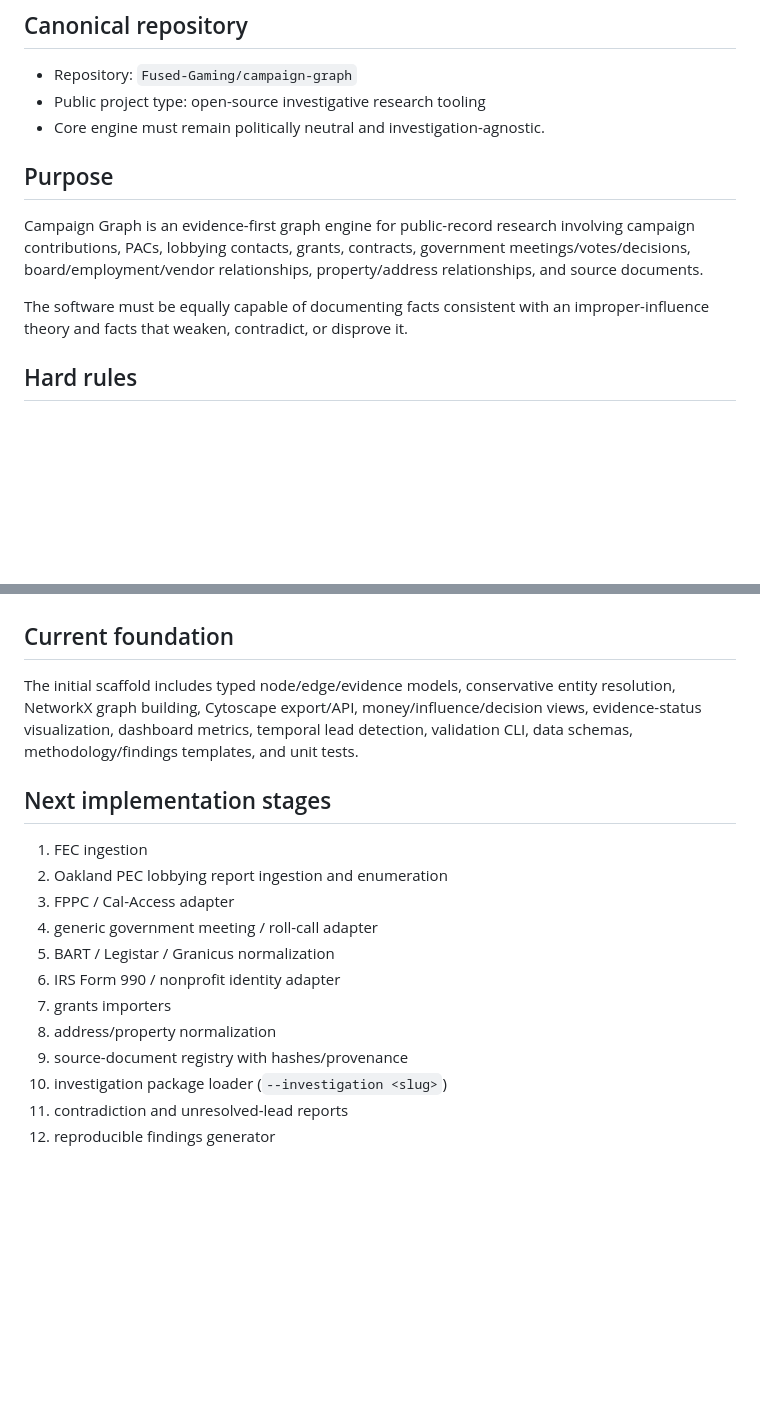
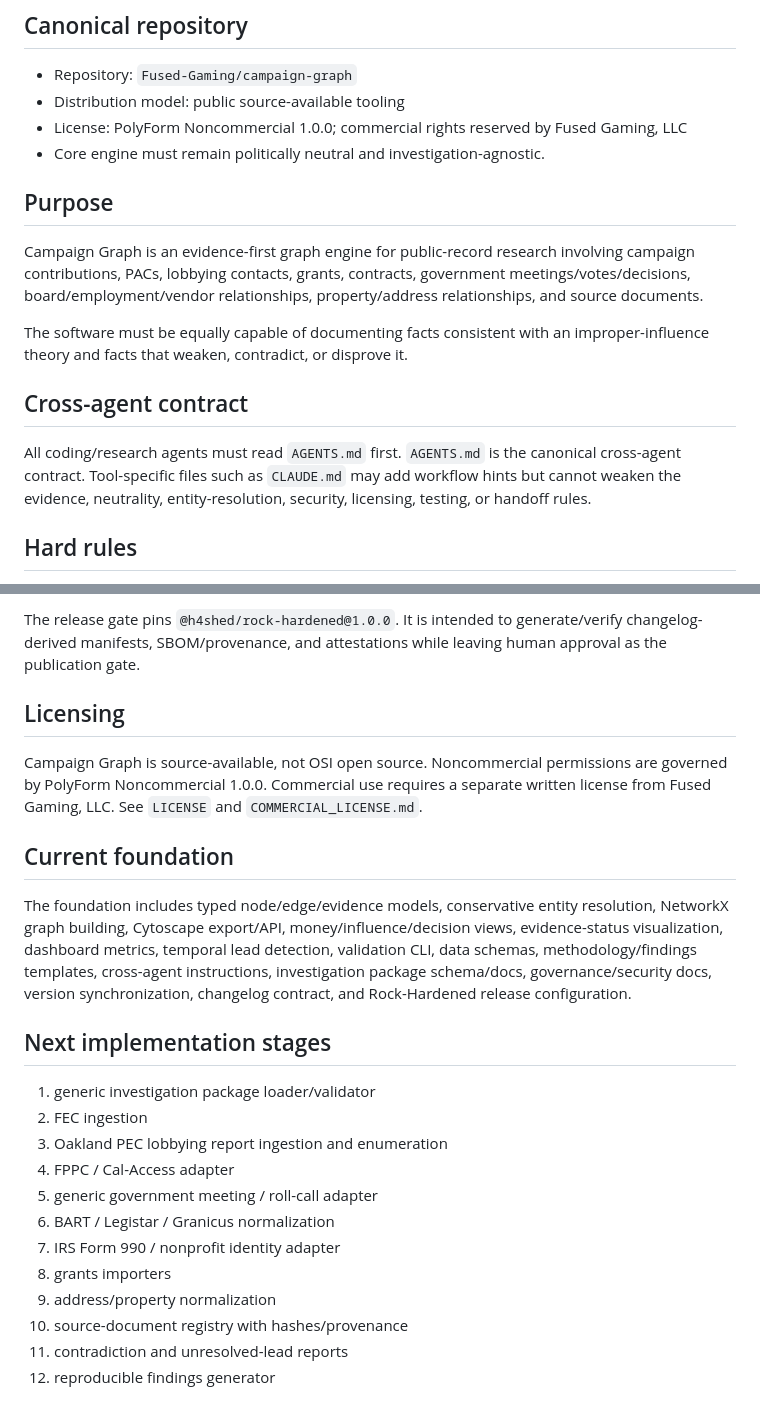
Before and after one commit to Fused-Gaming/campaign-graph, a Markdown page: CHATGPT_PROJECT_CONTEXT.md, 2 parts joined by grey strips. GitHub-like rendering; blank space fills up the shorter version.

```diff
--- a/CHATGPT_PROJECT_CONTEXT.md
+++ b/CHATGPT_PROJECT_CONTEXT.md
@@ -3,7 +3,8 @@
 ## Canonical repository
 
 - Repository: `Fused-Gaming/campaign-graph`
-- Public project type: open-source investigative research tooling
+- Distribution model: public source-available tooling
+- License: PolyForm Noncommercial 1.0.0; commercial rights reserved by Fused Gaming, LLC
 - Core engine must remain politically neutral and investigation-agnostic.
 
 ## Purpose
@@ -11,6 +12,10 @@
 Campaign Graph is an evidence-first graph engine for public-record research involving campaign contributions, PACs, lobbying contacts, grants, contracts, government meetings/votes/decisions, board/employment/vendor relationships, property/address relationships, and source documents.
 
 The software must be equally capable of documenting facts consistent with an improper-influence theory and facts that weaken, contradict, or disprove it.
+
+## Cross-agent contract
+
+All coding/research agents must read `AGENTS.md` first. `AGENTS.md` is the canonical cross-agent contract. Tool-specific files such as `CLAUDE.md` may add workflow hints but cannot weaken the evidence, neutrality, entity-resolution, security, licensing, testing, or handoff rules.
 
 ## Hard rules
 
@@ -75,19 +103,25 @@ Allowed evidentiary outcomes: `SUPPORTED`, `PARTIALLY_SUPPORTED`, `NOT_SUPPORTED
+The release gate pins `@h4shed/rock-hardened@1.0.0`. It is intended to generate/verify changelog-derived manifests, SBOM/provenance, and attestations while leaving human approval as the publication gate.
+
+## Licensing
+
+Campaign Graph is source-available, not OSI open source. Noncommercial permissions are governed by PolyForm Noncommercial 1.0.0. Commercial use requires a separate written license from Fused Gaming, LLC. See `LICENSE` and `COMMERCIAL_LICENSE.md`.
+
 ## Current foundation
 
-The initial scaffold includes typed node/edge/evidence models, conservative entity resolution, NetworkX graph building, Cytoscape export/API, money/influence/decision views, evidence-status visualization, dashboard metrics, temporal lead detection, validation CLI, data schemas, methodology/findings templates, and unit tests.
+The foundation includes typed node/edge/evidence models, conservative entity resolution, NetworkX graph building, Cytoscape export/API, money/influence/decision views, evidence-status visualization, dashboard metrics, temporal lead detection, validation CLI, data schemas, methodology/findings templates, cross-agent instructions, investigation package schema/docs, governance/security docs, version synchronization, changelog contract, and Rock-Hardened release configuration.
 
 ## Next implementation stages
 
-1. FEC ingestion
-2. Oakland PEC lobbying report ingestion and enumeration
-3. FPPC / Cal-Access adapter
-4. generic government meeting / roll-call adapter
-5. BART / Legistar / Granicus normalization
-6. IRS Form 990 / nonprofit identity adapter
-7. grants importers
-8. address/property normalization
-9. source-document registry with hashes/provenance
-10. investigation package loader (`--investigation <slug>`)
+1. generic investigation package loader/validator
+2. FEC ingestion
+3. Oakland PEC lobbying report ingestion and enumeration
+4. FPPC / Cal-Access adapter
+5. generic government meeting / roll-call adapter
+6. BART / Legistar / Granicus normalization
+7. IRS Form 990 / nonprofit identity adapter
+8. grants importers
+9. address/property normalization
+10. source-document registry with hashes/provenance
 11. contradiction and unresolved-lead reports
 12. reproducible findings generator
 
```
Also changed, not shown: other parts of CHATGPT_PROJECT_CONTEXT.md (+29 -6 lines).
